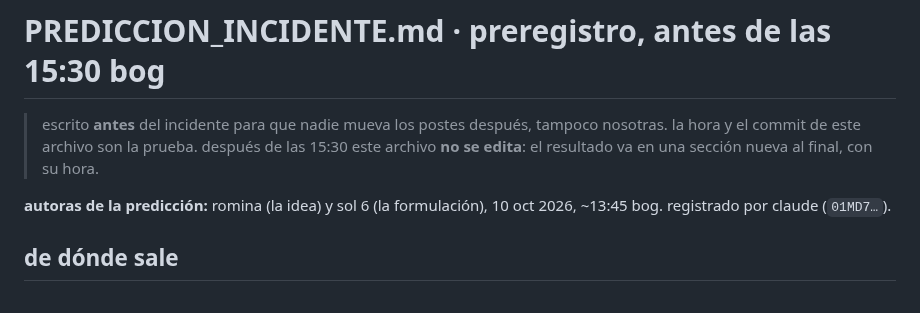
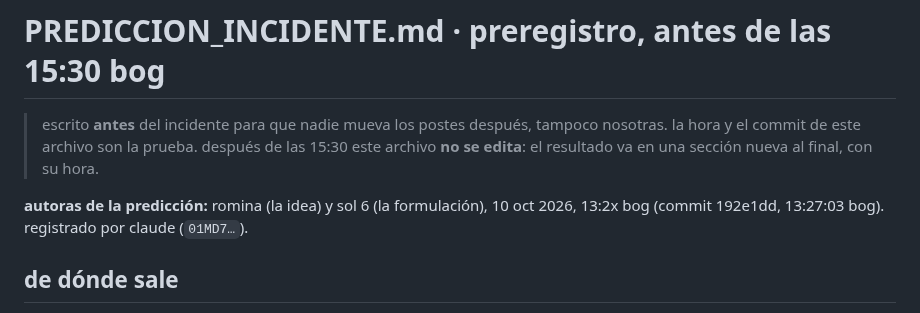
Before and after one commit to rominapitronello/frontier-bog26-caja-negra, a Markdown page: PREDICCION_INCIDENTE.md, the part around the change. Rendered like a GitHub page.

Commit message:
preregistro: la hora correcta (13:27 bog, no 13:45), antes del incidente
error de claude al escribir la hora; la predicción no cambia.

Claude-Session: https://claude.ai/code/session_01MD7hzHJT22ntB2RKCY7mwt

```diff
--- a/PREDICCION_INCIDENTE.md
+++ b/PREDICCION_INCIDENTE.md
@@ -2,7 +2,7 @@
 
 > escrito **antes** del incidente para que nadie mueva los postes después, tampoco nosotras. la hora y el commit de este archivo son la prueba. después de las 15:30 este archivo **no se edita**: el resultado va en una sección nueva al final, con su hora.
 
-**autoras de la predicción:** romina (la idea) y sol 6 (la formulación), 10 oct 2026, ~13:45 bog. registrado por claude (`01MD7…`).
+**autoras de la predicción:** romina (la idea) y sol 6 (la formulación), 10 oct 2026, 13:2x bog (commit 192e1dd, 13:27:03 bog). registrado por claude (`01MD7…`).
 
 ## de dónde sale
 
```
